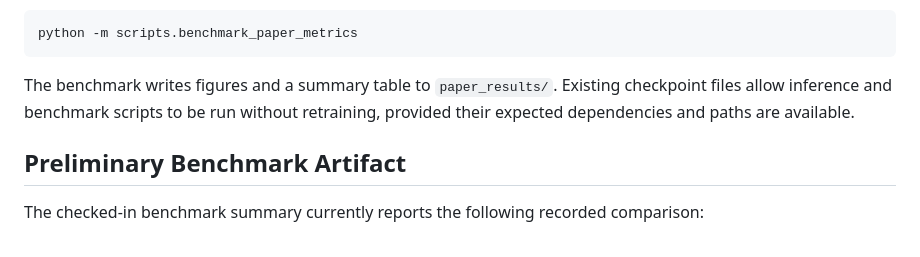
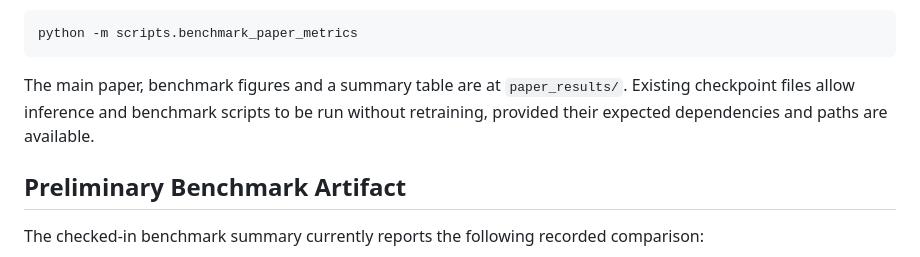
Before and after one commit to Arxivory/Mobiome, a Markdown page: README.md, the part around the change. GitHub-like rendering.

Commit message:
docs: revised readme

````diff
--- a/README.md
+++ b/README.md
@@ -139,7 +139,7 @@ Generate the paper-oriented latency, torque-drift, and derivative-noise artifact
 python -m scripts.benchmark_paper_metrics
 ```
 
-The benchmark writes figures and a summary table to `paper_results/`. Existing checkpoint files allow inference and benchmark scripts to be run without retraining, provided their expected dependencies and paths are available.
+The main paper, benchmark figures and a summary table are at `paper_results/`. Existing checkpoint files allow inference and benchmark scripts to be run without retraining, provided their expected dependencies and paths are available.
 
 ## Preliminary Benchmark Artifact
 
````
